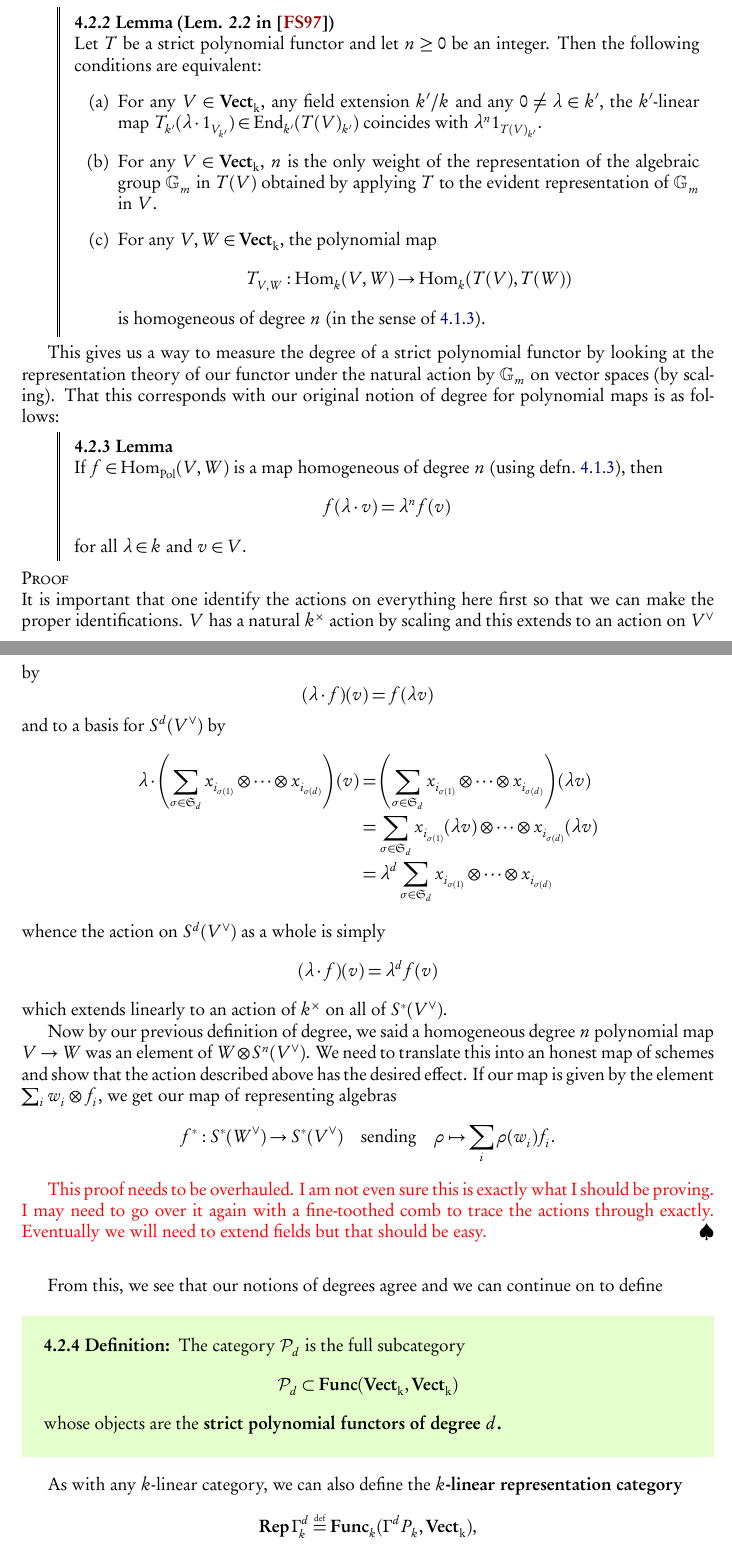
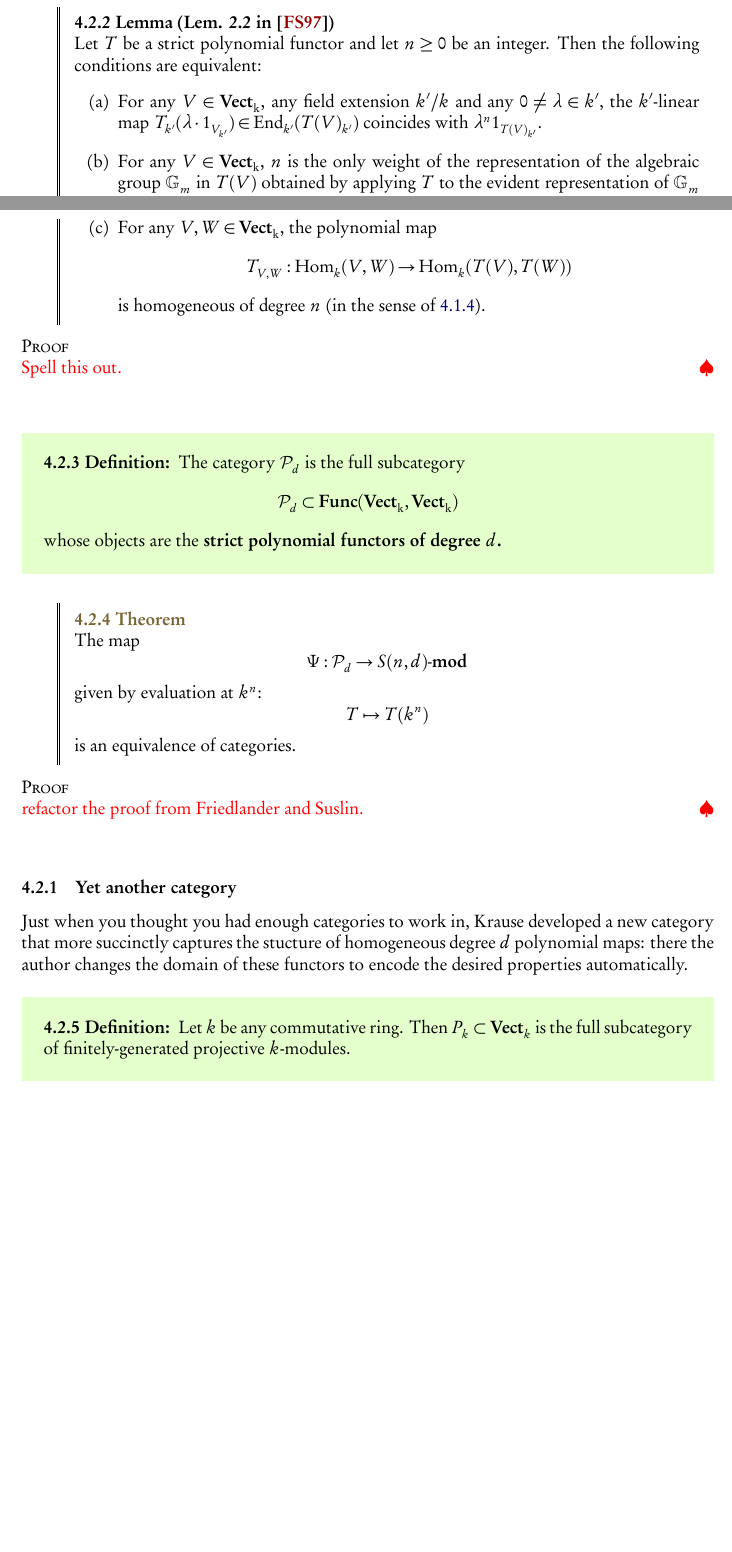
Before and after one commit to saoicourts/General-Exam-Paper, a LaTeX paper (General-Paper.tex): two parts of pages 31 and 32 of 37, joined at a grey line, cut so that both start at the same text, the shorter picture padded with empty space. The pictures show the PDF file General-Paper.pdf that the author committed with the source.

Commit message:
Start working with categories

```diff
--- a/General-Paper.tex
+++ b/General-Paper.tex
@@ -1076,54 +1084,34 @@ of a strict polynomial functor. I am nothing if I am not true to my word:
 		is homogeneous of degree $n$ (in the sense of \ref{def:homog-poly-map}).
 	\end{enumerate}
 \end{lem}
-
-This gives us a way to measure the degree of a strict polynomial functor by looking at the representation theory of our
-functor under the natural action by $\Gm$ on vector spaces (by scaling). That this corresponds with our original notion of degree
-for polynomial maps is as follows:
-\begin{lem}
-	If $f\in\Hom_{\text{Pol}}(V,W)$ is a map homogeneous of degree $n$ (using defn.~\ref{def:homog-poly-map}), then
-	\[f(\lambda \cdot v)=\lambda^n f(v)\]
-	for all $\lambda\in k$ and $v\in V$.
-\end{lem}
 \begin{prf}
-	It is important that one identify the actions on everything here first so that we can make the proper identifications. $V$
-	has a natural $k^\times$ action by scaling and this extends to an action on $V^\vee$ by
-	\[(\lambda\cdot f)(v)=f(\lambda v)\]
-	and to a basis for $S^d(V^\vee)$ by
-	\begin{align*}
-		\lambda\cdot \left(\sum_{\sigma\in\frakS_d}x_{i_{\sigma(1)}}\otimes\cdots\otimes x_{i_{\sigma(d)}}\right)(v)&=\left(\sum_{\sigma\in\frakS_d}x_{i_{\sigma(1)}}\otimes\cdots\otimes x_{i_{\sigma(d)}}\right)(\lambda v)\\
-		&=\sum_{\sigma\in\frakS_d}x_{i_{\sigma(1)}}(\lambda v)\otimes\cdots\otimes x_{i_{\sigma(d)}}(\lambda v)\\
-		&=\lambda^d\sum_{\sigma\in\frakS_d}x_{i_{\sigma(1)}}\otimes\cdots\otimes x_{i_{\sigma(d)}}
-	\end{align*}
-	whence the action on $S^d(V^\vee)$ as a whole is simply
-	\[(\lambda\cdot f)(v)=\lambda^df(v)\]
-	which extends linearly to an action of $k^\times$ on all of $S^\ast(V^\vee)$.
-
-	Now by our previous definition of degree, we said a homogeneous degree $n$ polynomial map $V\to W$ was an element
-	of $W\otimes S^n(V^\vee)$. We need to translate this into an honest map of schemes and show that
-	the action described above has the desired effect. If our map is given by the element $\sum_i w_i\otimes f_i$,
-	we get our map of representing algebras
-	\[f^\ast:S^\ast(W^\vee)\to S^\ast(V^\vee) \quad\text{sending}\quad \rho\mapsto \sum_i\rho(w_i)f_i.\]
-
-	{\color{red} This proof needs to be overhauled. I am not even sure this is exactly what I should be proving.
-	I may need to go over it again with a fine-toothed comb to trace the actions through exactly. Eventually we will need to
-	extend fields but that should be easy.}
+	\color{red} Spell this out.
 \end{prf}
 
-From this, we see that our notions of degrees agree and we can continue on to define
 \begin{defn}
 	The category $\calP_d$ is the full subcategory
 	\[\calP_d\subset\Func(\Vectk,\Vectk)\]
 	whose objects are the \textbf{strict polynomial functors of degree $d$.}
 \end{defn}
 
-As with any $k$-linear category, we can also define the \textbf{$k$-linear representation category}
-\[\Rep\Gamma^d_k\eqdef \Func_k(\Gamma^dP_k,\Vectk),\]
-and with this category we can finally connect things to our discussion in section 2:
 \begin{thm}
 	The map
-	\[\]
+	\[\Psi:\calP_d\to \lmod {S(n,d)}\]
+	given by evaluation at $k^n$:
+	\[T\mapsto T(k^n)\]
+	is an equivalence of categories.
 \end{thm}
+\begin{prf}
+	\color{red} refactor the proof from Friedlander and Suslin.
+\end{prf}
+
+\subsubsection{Yet another category}
+Just when you thought you had enough categories to work in, Krause developed a new category that more succinctly captures
+the stucture of homogeneous degree $d$ polynomial maps: there the author changes the domain of these functors
+to encode the desired properties automatically.
+\begin{defn}
+	Let $k$ be any commutative ring. Then $P_k\subset \Vect_k$ is the full subcategory of finitely-generated projective $k$-modules.
+\end{defn}
 
 \subsection{Monoidicity of \texorpdfstring{$\calF$}{F}}
 
```
Also changed, not shown: General-Paper.pdf, General-Paper.tex (38 more changed lines).
